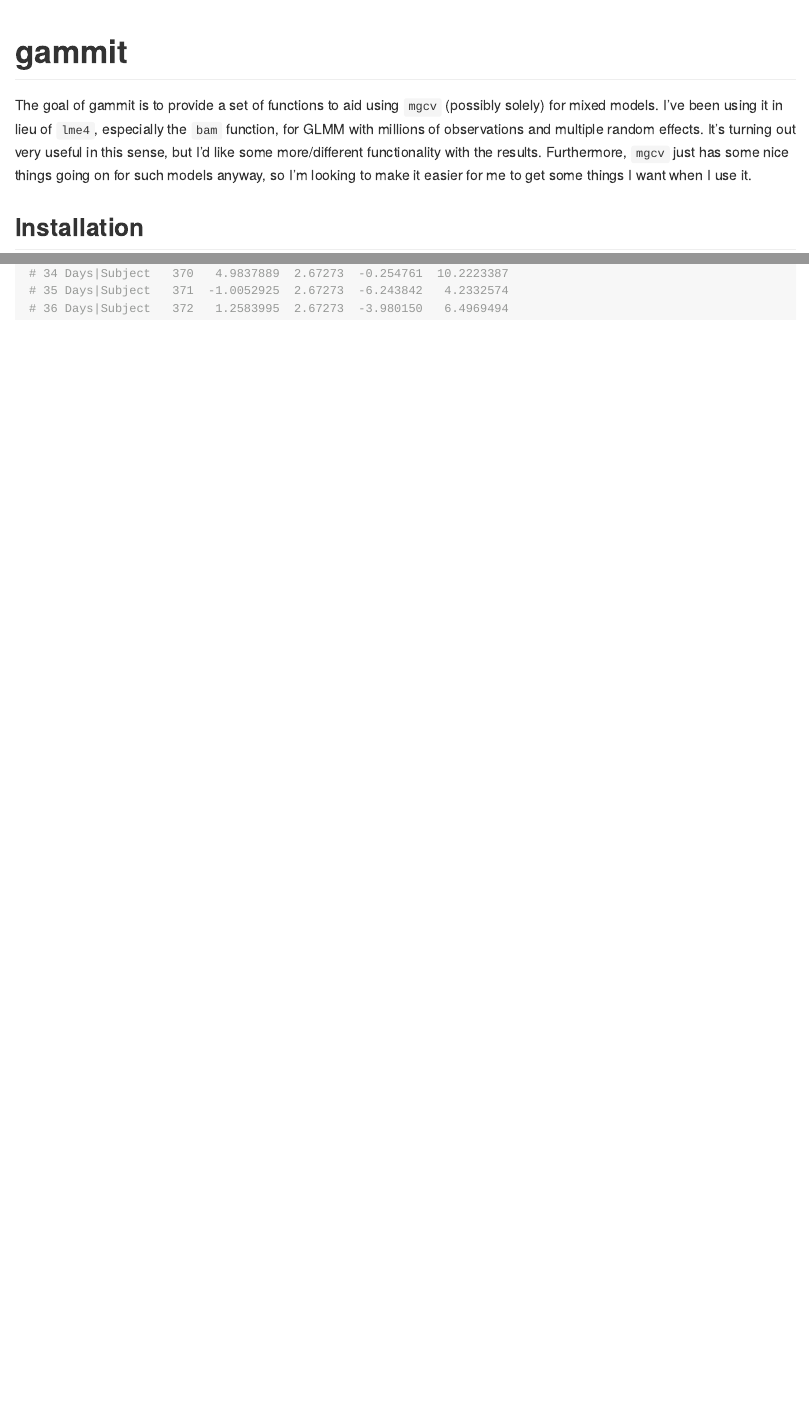
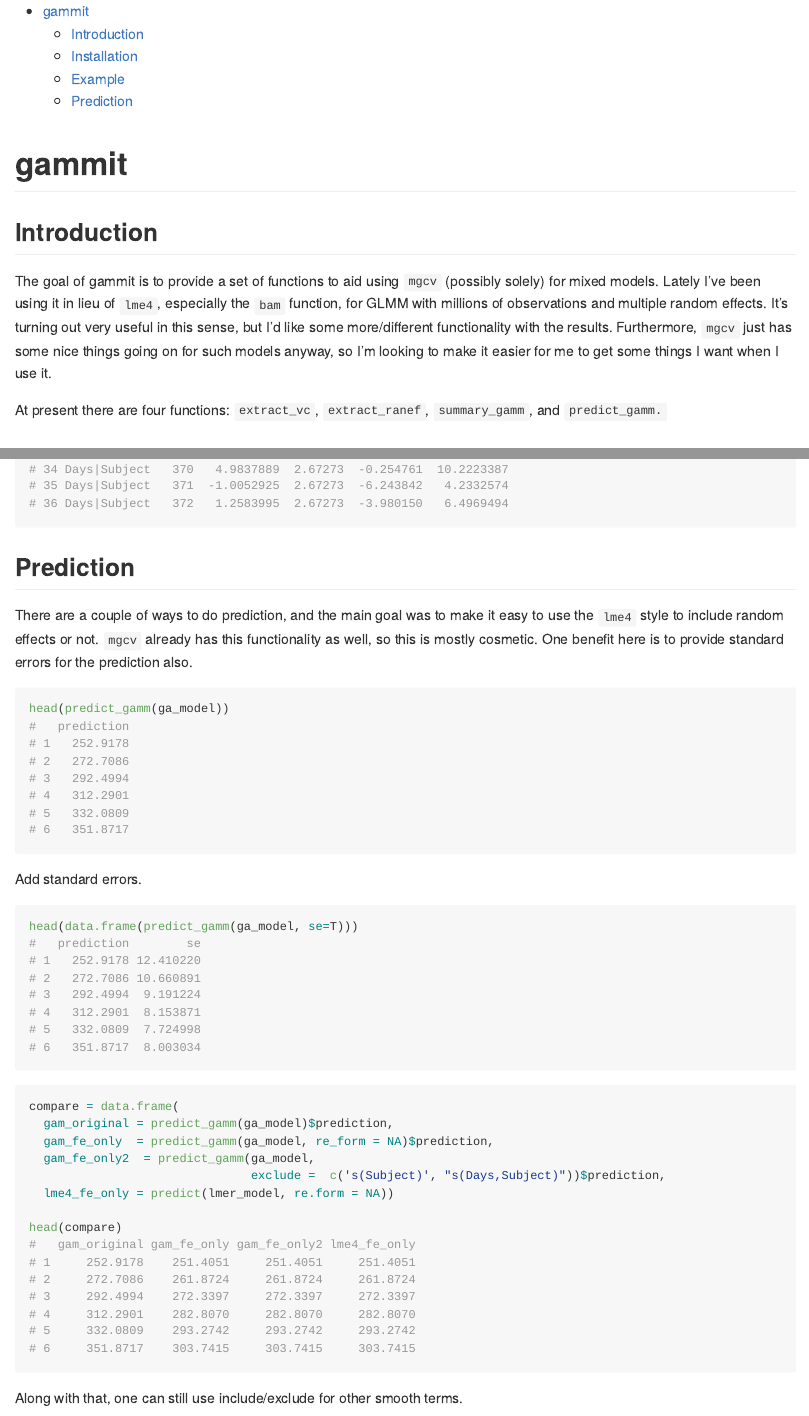
Before and after one commit to m-clark/gammit, an R Markdown document (README.Rmd): the page in a window 1100 px wide, from its top, and a second part further down, joined at a grey line. The pictures show the output file README.md that the author committed with the source, drawn offline in the style of GitHub; badge pictures from the web are left out.

Commit message:
update readme

````diff
--- a/README.Rmd
+++ b/README.Rmd
@@ -1,5 +1,7 @@
 ---
-output: github_document
+output:
+  github_document:
+    toc: true
 ---
 
 <!-- README.md is generated from README.Rmd. Please edit that file -->
@@ -20,7 +22,11 @@ knitr::opts_chunk$set(
 [![Codecov test coverage](https://codecov.io/gh/m-clark/gammit/branch/master/graph/badge.svg)](https://codecov.io/gh/m-clark/gammit?branch=master)
 <!-- badges: end -->
 
-The goal of gammit is to provide a set of functions to aid using `mgcv` (possibly solely) for mixed models.  I've been using it in lieu of `lme4`, especially the `bam` function, for GLMM with millions of observations and multiple random effects.  It's turning out very useful in this sense, but I'd like some more/different functionality with the results.  Furthermore, `mgcv` just has some nice things going on for such models anyway, so I'm looking to make it easier for me to get some things I want when I use it.
+## Introduction
+
+The goal of gammit is to provide a set of functions to aid using `mgcv` (possibly solely) for mixed models.  Lately I've been using it in lieu of `lme4`, especially the `bam` function, for GLMM with millions of observations and multiple random effects.  It's turning out very useful in this sense, but I'd like some more/different functionality with the results.  Furthermore, `mgcv` just has some nice things going on for such models anyway, so I'm looking to make it easier for me to get some things I want when I use it.
+
+At present there are four functions: `extract_vc`, `extract_ranef`, `summary_gamm`, and `predict_gamm.`
 
 ## Installation
 
@@ -70,3 +76,31 @@ extract_ranef(ga_model)
 
 data.frame(extract_ranef(ga_model))
 ```
+
+
+## Prediction
+
+There are a couple of ways to do prediction, and the main goal was to make it easy to use the `lme4` style to include random effects or not.  `mgcv` already has this functionality as well, so this is mostly cosmetic.  One benefit here is to provide standard errors for the prediction also.
+
+```{r predict_gamm}
+head(predict_gamm(ga_model))
+```
+
+Add standard errors.
+
+```{r predict_gamm_se}
+head(data.frame(predict_gamm(ga_model, se=T)))
+```
+
+```{r predict_gamm_fe}
+compare = data.frame(
+  gam_original = predict_gamm(ga_model)$prediction,
+  gam_fe_only  = predict_gamm(ga_model, re_form = NA)$prediction,
+  gam_fe_only2  = predict_gamm(ga_model,
+                               exclude =  c('s(Subject)', "s(Days,Subject)"))$prediction,
+  lme4_fe_only = predict(lmer_model, re.form = NA))
+
+head(compare)
+```
+
+Along with that, one can still use include/exclude for other smooth terms.
````
Also changed, not shown: README.md, README.Rmd (2 more changed lines), 1 other file.
